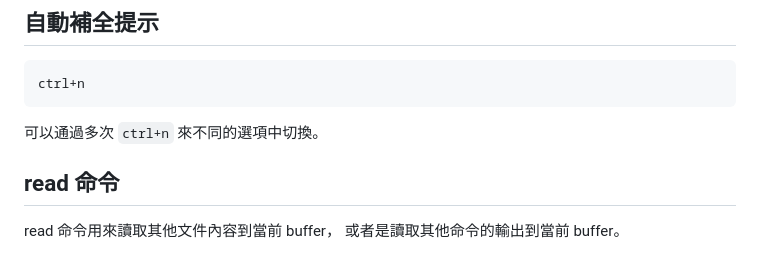
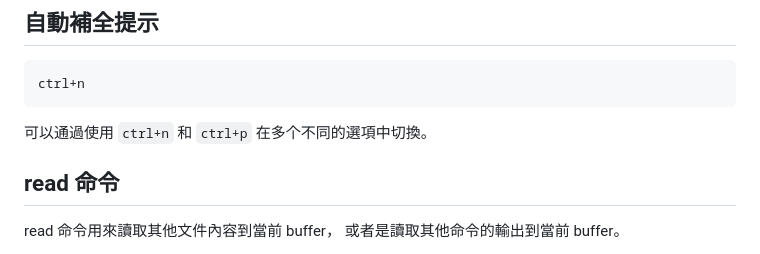
Before and after one commit to MDGSF/MyVim, a Markdown page: doc/zh-tw/README_vim_2_miscellanea.md, the part around the change. Drawn GitHub-style.

````diff
--- a/doc/zh-tw/README_vim_2_miscellanea.md
+++ b/doc/zh-tw/README_vim_2_miscellanea.md
@@ -37,7 +37,7 @@
 ctrl+n
 ```
 
-可以通過多次 `ctrl+n` 來不同的選項中切換。
+可以通過使用 `ctrl+n` 和 `ctrl+p` 在多个不同的選項中切換。
 
 ## read 命令
 
````
Also changed, not shown: doc/zh/README_vim_tips_0001.md (added, +29 -0 lines), images/vim_tips_0001.gif (added), 1 other file.
